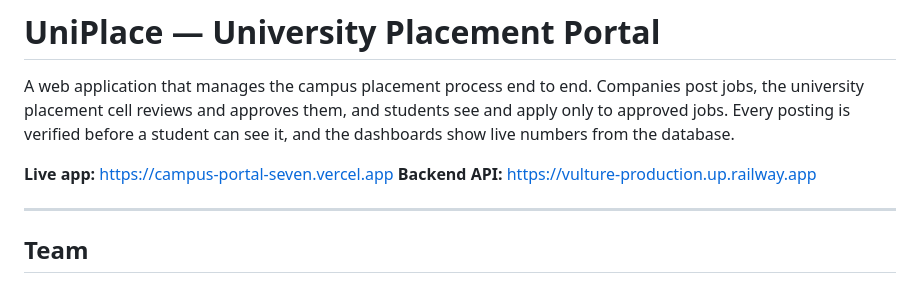
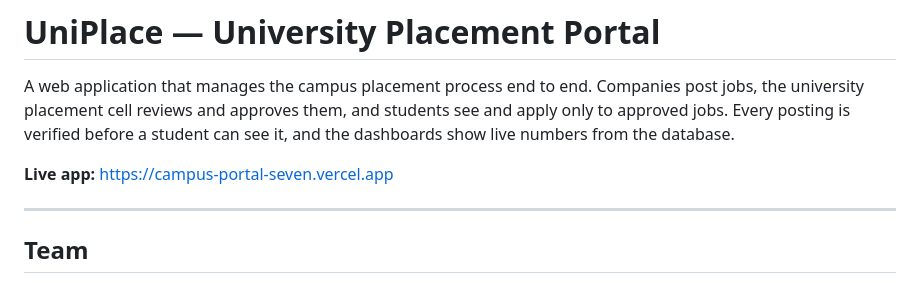
Before and after one commit to pragnapadamata/VULTURE, a Markdown page: README.md, the part around the change. Rendered like a GitHub page.

```diff
--- a/README.md
+++ b/README.md
@@ -6,7 +6,6 @@ see and apply only to approved jobs. Every posting is verified before a student
 can see it, and the dashboards show live numbers from the database.
 
 **Live app:** https://campus-portal-seven.vercel.app
-**Backend API:** https://vulture-production.up.railway.app
 
 ---
 
```
